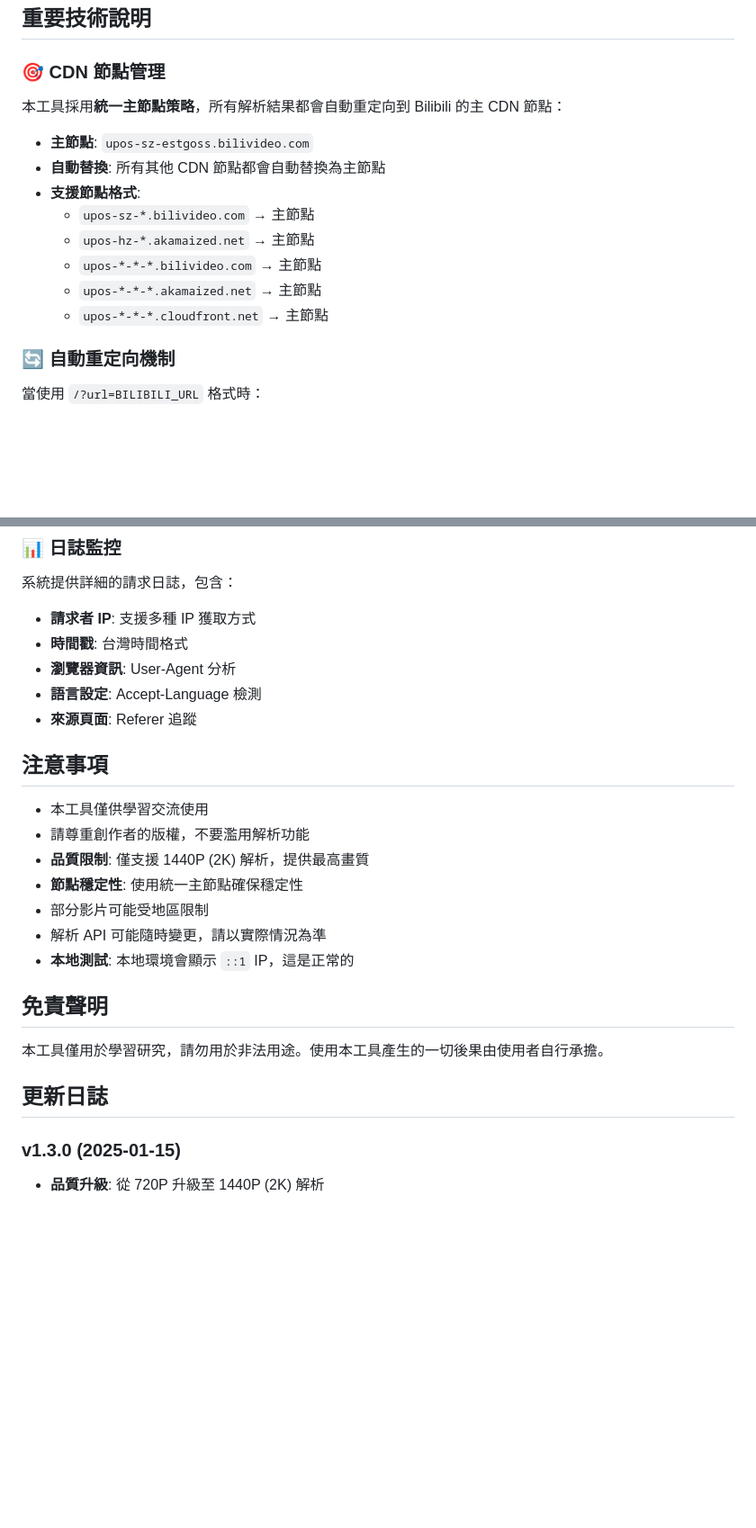
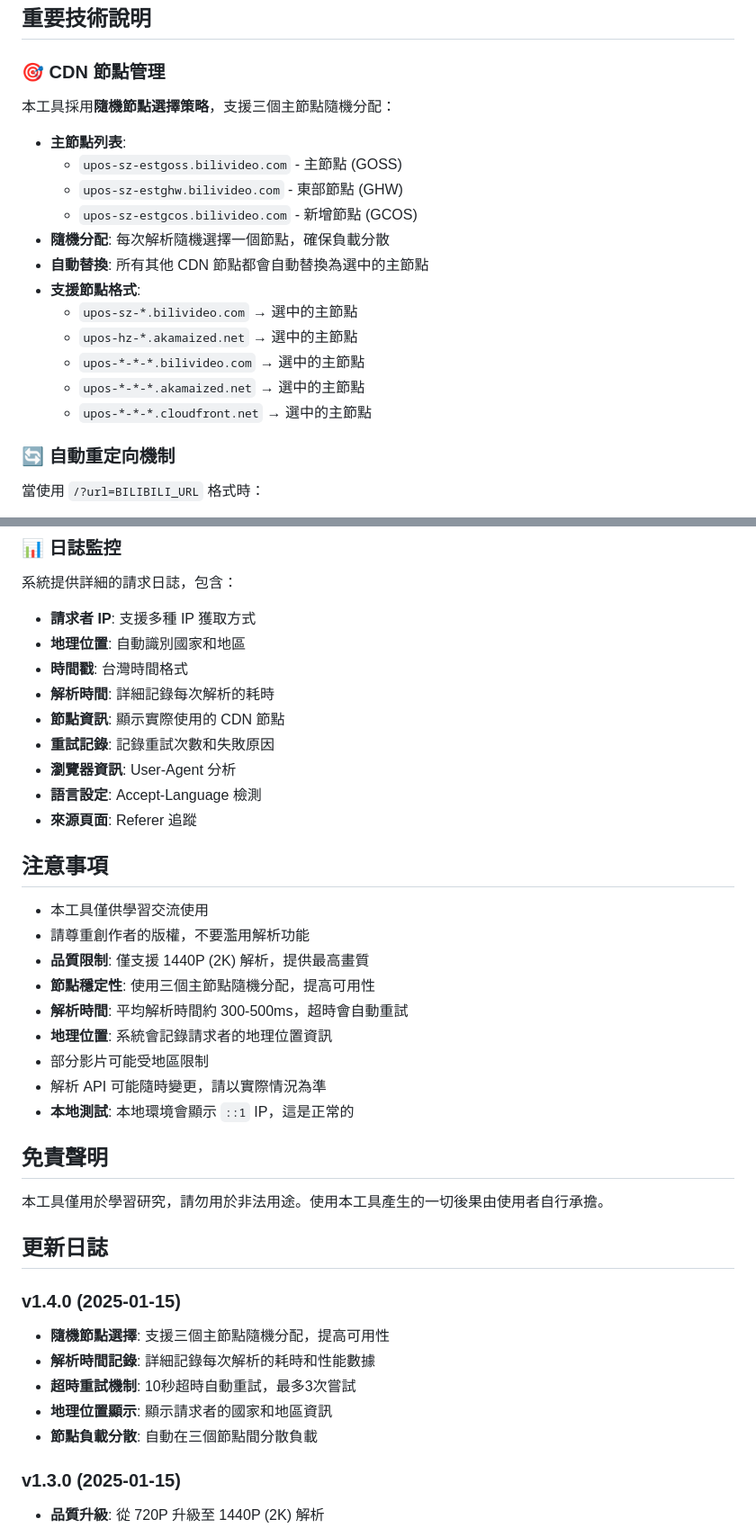
Before and after one commit to wangure0329/bilibili_parse_vrchat, a Markdown page: README.md, 2 parts joined by grey strips. Shown at 90% size. Rendered like a GitHub page; blank space fills up the shorter version.

Commit message:
docs: 更新README反映v1.4.0新功能 - 隨機節點選擇、解析時間記錄、地理位置識別

```diff
--- a/README.md
+++ b/README.md
@@ -167,16 +171,20 @@ docker-compose up -d --build
 
 ### 🎯 CDN 節點管理
 
-本工具採用**統一主節點策略**，所有解析結果都會自動重定向到 Bilibili 的主 CDN 節點：
+本工具採用**隨機節點選擇策略**，支援三個主節點隨機分配：
 
-- **主節點**: `upos-sz-estgoss.bilivideo.com`
-- **自動替換**: 所有其他 CDN 節點都會自動替換為主節點
+- **主節點列表**:
+  - `upos-sz-estgoss.bilivideo.com` - 主節點 (GOSS)
+  - `upos-sz-estghw.bilivideo.com` - 東部節點 (GHW)
+  - `upos-sz-estgcos.bilivideo.com` - 新增節點 (GCOS)
+- **隨機分配**: 每次解析隨機選擇一個節點，確保負載分散
+- **自動替換**: 所有其他 CDN 節點都會自動替換為選中的主節點
 - **支援節點格式**:
-  - `upos-sz-*.bilivideo.com` → 主節點
-  - `upos-hz-*.akamaized.net` → 主節點
-  - `upos-*-*-*.bilivideo.com` → 主節點
-  - `upos-*-*-*.akamaized.net` → 主節點
-  - `upos-*-*-*.cloudfront.net` → 主節點
+  - `upos-sz-*.bilivideo.com` → 選中的主節點
+  - `upos-hz-*.akamaized.net` → 選中的主節點
+  - `upos-*-*-*.bilivideo.com` → 選中的主節點
+  - `upos-*-*-*.akamaized.net` → 選中的主節點
+  - `upos-*-*-*.cloudfront.net` → 選中的主節點
 
 ### 🔄 自動重定向機制
 
@@ -190,7 +198,11 @@ docker-compose up -d --build
 
 系統提供詳細的請求日誌，包含：
 - **請求者 IP**: 支援多種 IP 獲取方式
+- **地理位置**: 自動識別國家和地區
 - **時間戳**: 台灣時間格式
+- **解析時間**: 詳細記錄每次解析的耗時
+- **節點資訊**: 顯示實際使用的 CDN 節點
+- **重試記錄**: 記錄重試次數和失敗原因
 - **瀏覽器資訊**: User-Agent 分析
 - **語言設定**: Accept-Language 檢測
 - **來源頁面**: Referer 追蹤
@@ -200,7 +212,9 @@ docker-compose up -d --build
 - 本工具僅供學習交流使用
 - 請尊重創作者的版權，不要濫用解析功能
 - **品質限制**: 僅支援 1440P (2K) 解析，提供最高畫質
-- **節點穩定性**: 使用統一主節點確保穩定性
+- **節點穩定性**: 使用三個主節點隨機分配，提高可用性
+- **解析時間**: 平均解析時間約 300-500ms，超時會自動重試
+- **地理位置**: 系統會記錄請求者的地理位置資訊
 - 部分影片可能受地區限制
 - 解析 API 可能隨時變更，請以實際情況為準
 - **本地測試**: 本地環境會顯示 `::1` IP，這是正常的
@@ -210,6 +224,13 @@ docker-compose up -d --build
 本工具僅用於學習研究，請勿用於非法用途。使用本工具產生的一切後果由使用者自行承擔。
 
 ## 更新日誌
+
+### v1.4.0 (2025-01-15)
+- **隨機節點選擇**: 支援三個主節點隨機分配，提高可用性
+- **解析時間記錄**: 詳細記錄每次解析的耗時和性能數據
+- **超時重試機制**: 10秒超時自動重試，最多3次嘗試
+- **地理位置顯示**: 顯示請求者的國家和地區資訊
+- **節點負載分散**: 自動在三個節點間分散負載
 
 ### v1.3.0 (2025-01-15)
 - **品質升級**: 從 720P 升級至 1440P (2K) 解析
```
Also changed, not shown: other parts of README.md (+4 -0 lines).
